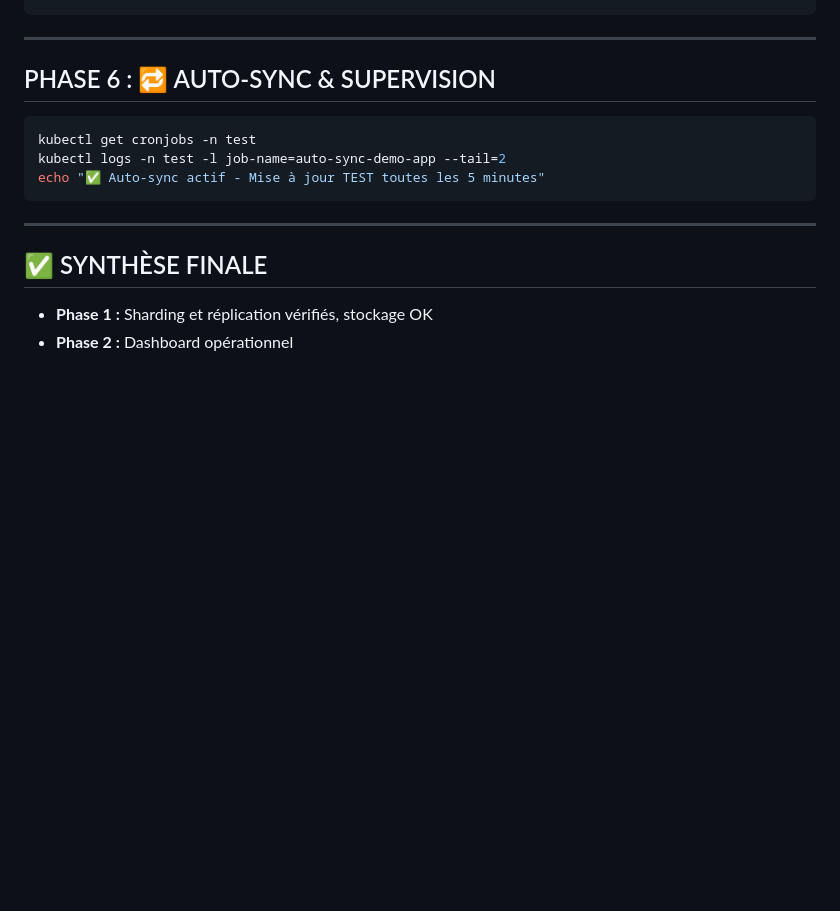
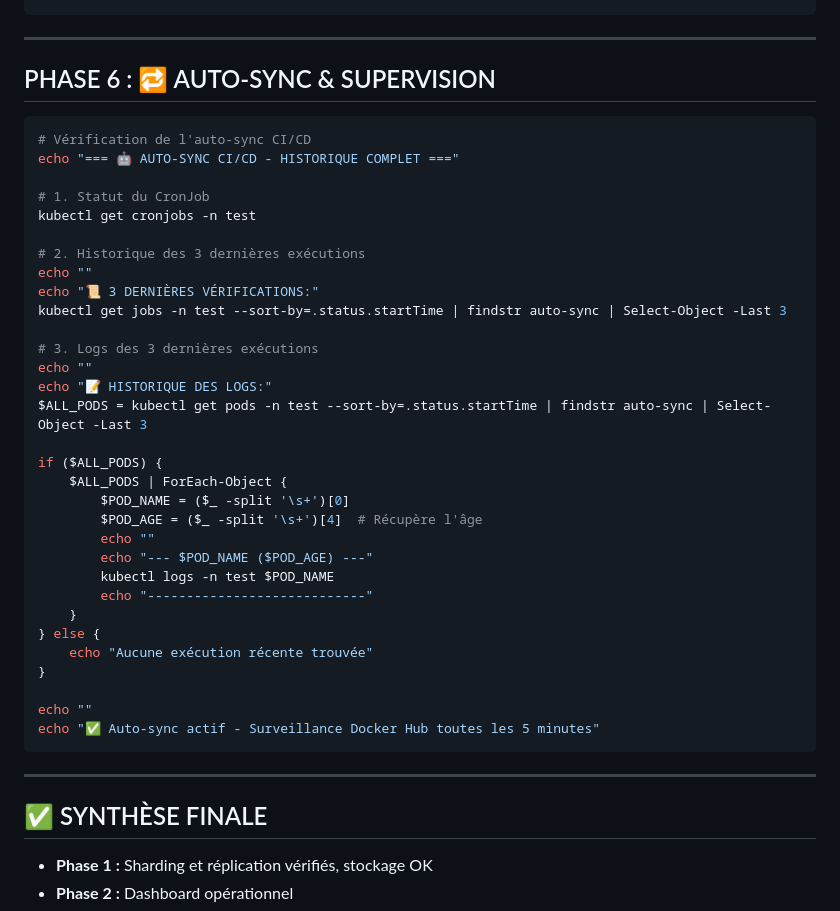
Before and after one commit to Mister-IZ/Project_DistributedSystems, a Markdown page: app/README.md, the part around the change. Drawn GitHub-style; blank space fills up the shorter version.

Commit message:
Enhance README with auto-sync CI/CD instructions
Added instructions for auto-sync CI/CD verification and job logs retrieval.

````diff
--- a/app/README.md
+++ b/app/README.md
@@ -169,9 +169,37 @@ echo "✅ Données DEV → TEST transférées avec anonymisation"
 
 ## PHASE 6 : 🔁 AUTO-SYNC & SUPERVISION
 ```bash
+# Vérification de l'auto-sync CI/CD
+echo "=== 🤖 AUTO-SYNC CI/CD - HISTORIQUE COMPLET ==="
+
+# 1. Statut du CronJob
 kubectl get cronjobs -n test
-kubectl logs -n test -l job-name=auto-sync-demo-app --tail=2
-echo "✅ Auto-sync actif - Mise à jour TEST toutes les 5 minutes"
+
+# 2. Historique des 3 dernières exécutions
+echo ""
+echo "📜 3 DERNIÈRES VÉRIFICATIONS:"
+kubectl get jobs -n test --sort-by=.status.startTime | findstr auto-sync | Select-Object -Last 3
+
+# 3. Logs des 3 dernières exécutions
+echo ""
+echo "📝 HISTORIQUE DES LOGS:"
+$ALL_PODS = kubectl get pods -n test --sort-by=.status.startTime | findstr auto-sync | Select-Object -Last 3
+
+if ($ALL_PODS) {
+    $ALL_PODS | ForEach-Object {
+        $POD_NAME = ($_ -split '\s+')[0]
+        $POD_AGE = ($_ -split '\s+')[4]  # Récupère l'âge
+        echo ""
+        echo "--- $POD_NAME ($POD_AGE) ---"
+        kubectl logs -n test $POD_NAME
+        echo "----------------------------"
+    }
+} else {
+    echo "Aucune exécution récente trouvée"
+}
+
+echo ""
+echo "✅ Auto-sync actif - Surveillance Docker Hub toutes les 5 minutes"
 ```
 ---
 
````
